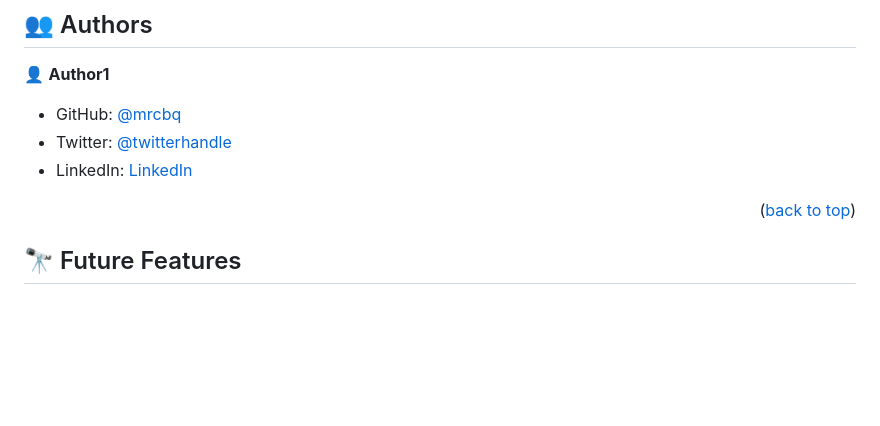
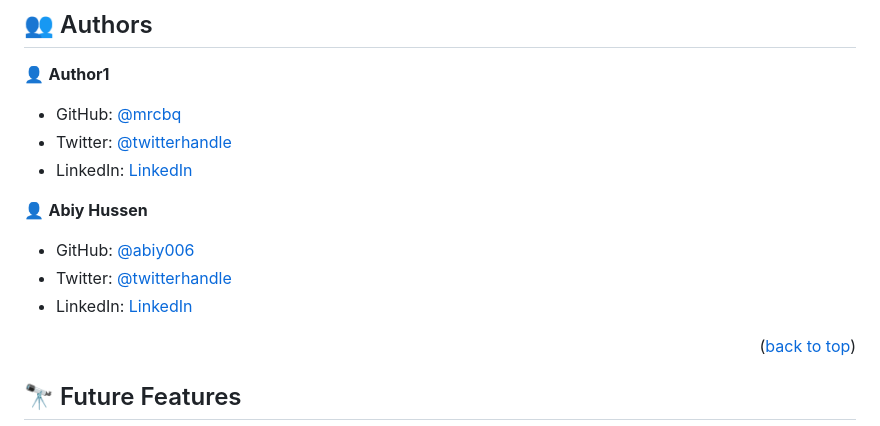
Before and after one commit to mrcbq/todolist, a Markdown page: README.md, the part around the change. GitHub-like rendering; blank space fills up the shorter version.

Commit message:
Update README.md
Authors is edited

```diff
--- a/README.md
+++ b/README.md
@@ -135,6 +135,12 @@ GH Pages, publish the branch in git Hub pages
 - Twitter: [@twitterhandle](https://twitter.com/twitterhandle)
 - LinkedIn: [LinkedIn](https://linkedin.com/in/linkedinhandle)
 
+👤 **Abiy Hussen**
+
+- GitHub: [@abiy006](https://github.com/abiy006)
+- Twitter: [@twitterhandle](https://twitter.com/#)
+- LinkedIn: [LinkedIn](https://linkedin.com/in/#)
+
 
 <p align="right">(<a href="#readme-top">back to top</a>)</p>
 
```
